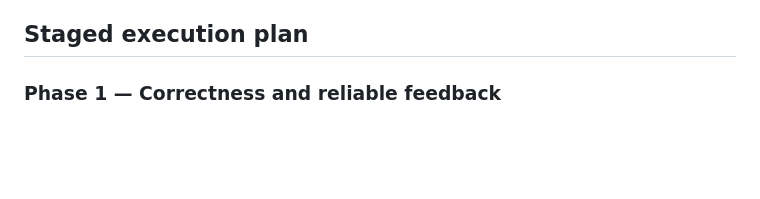
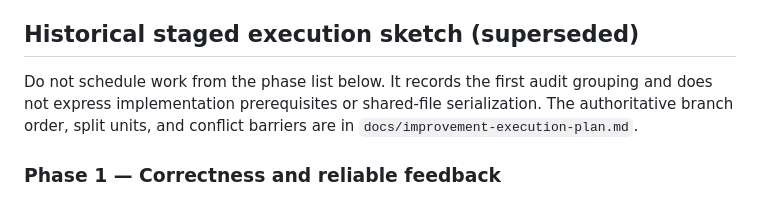
Before and after one commit to igelado/aircost, a Markdown page: docs/maintainability.md, the part around the change. Rendered like a GitHub page; blank space fills up the shorter version.

Commit message:
Close remaining execution scheduling gaps

```diff
--- a/docs/maintainability.md
+++ b/docs/maintainability.md
@@ -1558,7 +1558,12 @@ Acceptance criteria:
 - [ ] Visual captures cover representative widths/states without becoming the
       only assertion mechanism.
 
-## Staged execution plan
+## Historical staged execution sketch (superseded)
+
+Do not schedule work from the phase list below. It records the first audit
+grouping and does not express implementation prerequisites or shared-file
+serialization. The authoritative branch order, split units, and conflict
+barriers are in `docs/improvement-execution-plan.md`.
 
 ### Phase 1 — Correctness and reliable feedback
 
```
Also changed, not shown: docs/improvement-execution-plan.md (+9 -7 lines).
